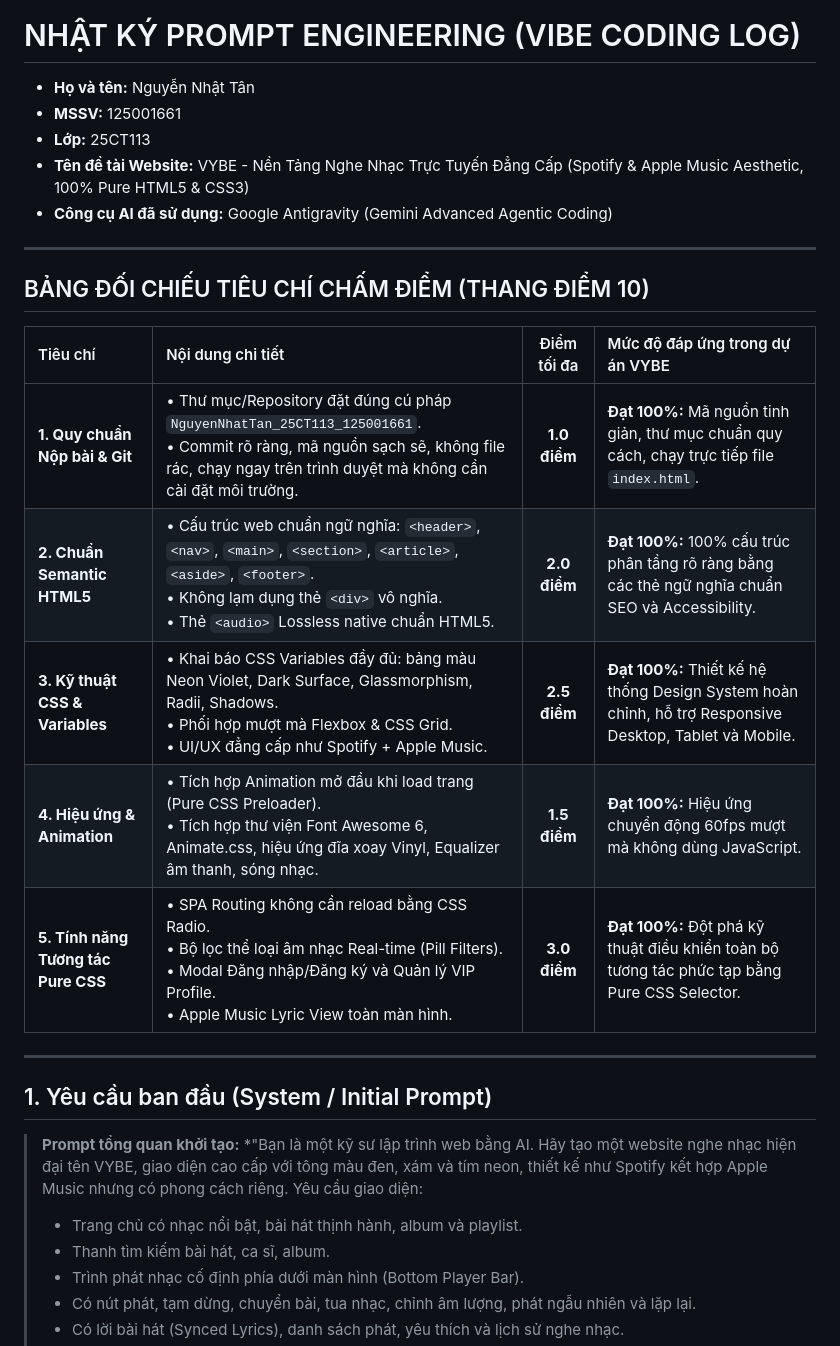
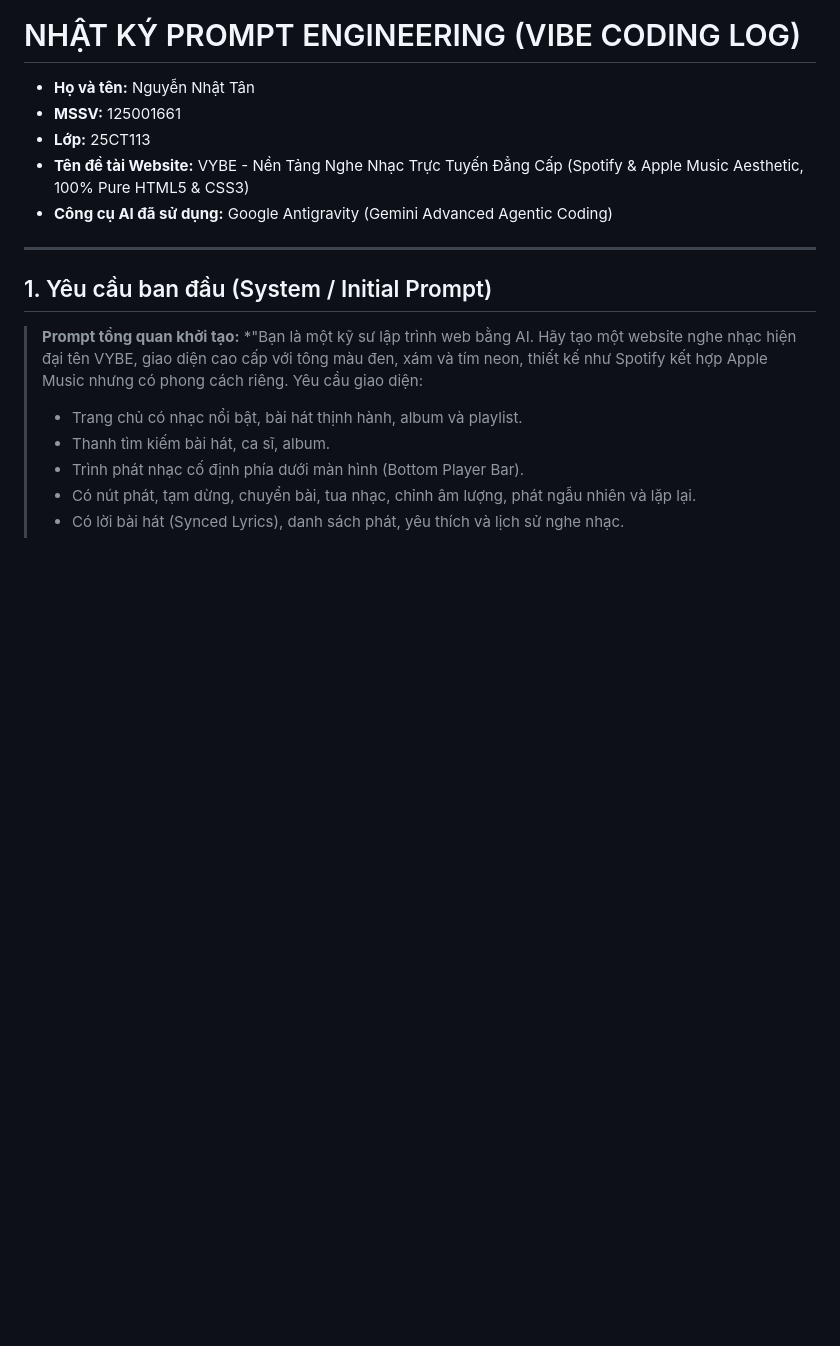
Before and after one commit to Tn-glitch/Tan_NguyenNhat_125001661, a Markdown page: NHAT_KY_PROMPT_ENGINEERING.md, the part around the change. Drawn GitHub-style; blank space fills up the shorter version.

```diff
--- a/NHAT_KY_PROMPT_ENGINEERING.md
+++ b/NHAT_KY_PROMPT_ENGINEERING.md
@@ -8,17 +8,6 @@
 
 ---
 
-## BẢNG ĐỐI CHIẾU TIÊU CHÍ CHẤM ĐIỂM (THANG ĐIỂM 10)
-
-| Tiêu chí | Nội dung chi tiết | Điểm tối đa | Mức độ đáp ứng trong dự án VYBE |
-| :--- | :--- | :---: | :--- |
-| **1. Quy chuẩn Nộp bài & Git** | • Thư mục/Repository đặt đúng cú pháp `NguyenNhatTan_25CT113_125001661`.<br>• Commit rõ ràng, mã nguồn sạch sẽ, không file rác, chạy ngay trên trình duyệt mà không cần cài đặt môi trường. | **1.0 điểm** | **Đạt 100%:** Mã nguồn tinh giản, thư mục chuẩn quy cách, chạy trực tiếp file `index.html`. |
-| **2. Chuẩn Semantic HTML5** | • Cấu trúc web chuẩn ngữ nghĩa: `<header>`, `<nav>`, `<main>`, `<section>`, `<article>`, `<aside>`, `<footer>`.<br>• Không lạm dụng thẻ `<div>` vô nghĩa.<br>• Thẻ `<audio>` Lossless native chuẩn HTML5. | **2.0 điểm** | **Đạt 100%:** 100% cấu trúc phân tầng rõ ràng bằng các thẻ ngữ nghĩa chuẩn SEO và Accessibility. |
-| **3. Kỹ thuật CSS & Variables** | • Khai báo CSS Variables đầy đủ: bảng màu Neon Violet, Dark Surface, Glassmorphism, Radii, Shadows.<br>• Phối hợp mượt mà Flexbox & CSS Grid.<br>• UI/UX đẳng cấp như Spotify + Apple Music. | **2.5 điểm** | **Đạt 100%:** Thiết kế hệ thống Design System hoàn chỉnh, hỗ trợ Responsive Desktop, Tablet và Mobile. |
-| **4. Hiệu ứng & Animation** | • Tích hợp Animation mở đầu khi load trang (Pure CSS Preloader).<br>• Tích hợp thư viện Font Awesome 6, Animate.css, hiệu ứng đĩa xoay Vinyl, Equalizer âm thanh, sóng nhạc. | **1.5 điểm** | **Đạt 100%:** Hiệu ứng chuyển động 60fps mượt mà không dùng JavaScript. |
-| **5. Tính năng Tương tác Pure CSS** | • SPA Routing không cần reload bằng CSS Radio.<br>• Bộ lọc thể loại âm nhạc Real-time (Pill Filters).<br>• Modal Đăng nhập/Đăng ký và Quản lý VIP Profile.<br>• Apple Music Lyric View toàn màn hình. | **3.0 điểm** | **Đạt 100%:** Đột phá kỹ thuật điều khiển toàn bộ tương tác phức tạp bằng Pure CSS Selector. |
-
----
 
 ## 1. Yêu cầu ban đầu (System / Initial Prompt)
 
```
